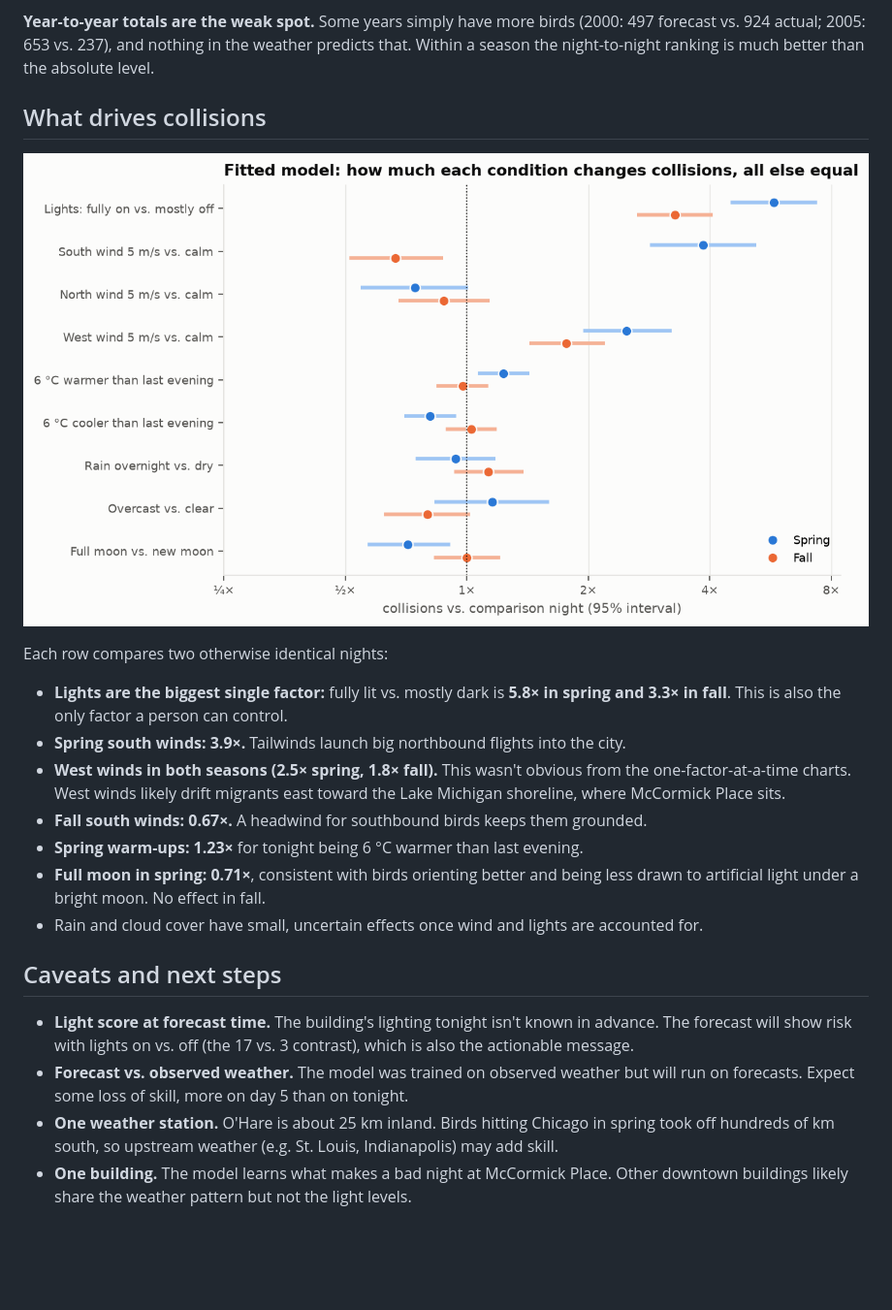
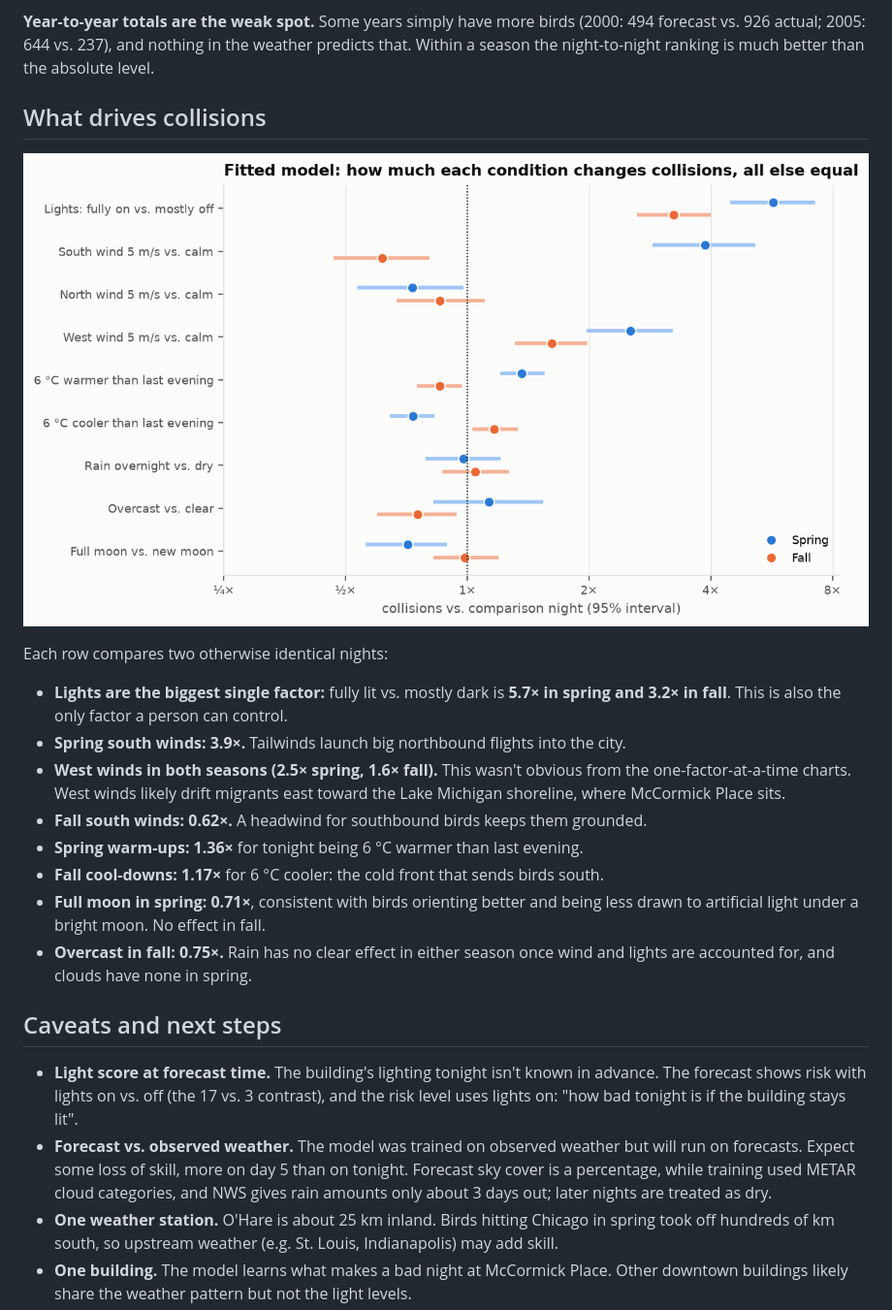
Before and after one commit to sarikat/bird-forecast, a Markdown page: reports/model.md, the part around one of its changes. Shown at 97% size. Rendered like a GitHub page; pictures changed too: reports/figures/08_model_effects.png; blank space fills up the shorter version.

```diff
--- a/reports/model.md
+++ b/reports/model.md
@@ -66,7 +69,7 @@ tenth: forecast 16.1, observed 12.6. The 80% forecast ranges contain the actual
 91% of the time, so they're a little wider than they need to be.
 
-**Year-to-year totals are the weak spot.** Some years simply have more birds (2000: 497
-forecast vs. 924 actual; 2005: 653 vs. 237), and nothing in the weather predicts that.
+**Year-to-year totals are the weak spot.** Some years simply have more birds (2000: 494
+forecast vs. 926 actual; 2005: 644 vs. 237), and nothing in the weather predicts that.
 Within a season the night-to-night ranking is much better than the absolute level.
 
 ## What drives collisions
@@ -75,25 +78,29 @@ Within a season the night-to-night ranking is much better than the absolute leve
 
 Each row compares two otherwise identical nights:
 
-- **Lights are the biggest single factor:** fully lit vs. mostly dark is **5.8× in spring
-  and 3.3× in fall**. This is also the only factor a person can control.
+- **Lights are the biggest single factor:** fully lit vs. mostly dark is **5.7× in spring
+  and 3.2× in fall**. This is also the only factor a person can control.
 - **Spring south winds: 3.9×.** Tailwinds launch big northbound flights into the city.
-- **West winds in both seasons (2.5× spring, 1.8× fall).** This wasn't obvious from
+- **West winds in both seasons (2.5× spring, 1.6× fall).** This wasn't obvious from
   the one-factor-at-a-time charts. West winds likely drift migrants east toward the
   Lake Michigan shoreline, where McCormick Place sits.
-- **Fall south winds: 0.67×.** A headwind for southbound birds keeps them grounded.
-- **Spring warm-ups: 1.23×** for tonight being 6 °C warmer than last evening.
+- **Fall south winds: 0.62×.** A headwind for southbound birds keeps them grounded.
+- **Spring warm-ups: 1.36×** for tonight being 6 °C warmer than last evening.
+- **Fall cool-downs: 1.17×** for 6 °C cooler: the cold front that sends birds south.
 - **Full moon in spring: 0.71×**, consistent with birds orienting better and being
   less drawn to artificial light under a bright moon. No effect in fall.
-- Rain and cloud cover have small, uncertain effects once wind and lights are accounted for.
+- **Overcast in fall: 0.75×.** Rain has no clear effect in either season once wind and
+  lights are accounted for, and clouds have none in spring.
 
 ## Caveats and next steps
 
 - **Light score at forecast time.** The building's lighting tonight isn't known in
-  advance. The forecast will show risk with lights on vs. off (the 17 vs. 3 contrast),
-  which is also the actionable message.
+  advance. The forecast shows risk with lights on vs. off (the 17 vs. 3 contrast), and
+  the risk level uses lights on: "how bad tonight is if the building stays lit".
 - **Forecast vs. observed weather.** The model was trained on observed weather but will
-  run on forecasts. Expect some loss of skill, more on day 5 than on tonight.
+  run on forecasts. Expect some loss of skill, more on day 5 than on tonight. Forecast
+  sky cover is a percentage, while training used METAR cloud categories, and NWS gives
+  rain amounts only about 3 days out; later nights are treated as dry.
 - **One weather station.** O'Hare is about 25 km inland. Birds hitting Chicago in spring
   took off hundreds of km south, so upstream weather (e.g. St. Louis, Indianapolis) may
   add skill.
```
Also changed, not shown: other parts of reports/model.md (+20 -17 lines), README.md (+1 -0 lines), TASKS.md (+7 -10 lines), reports/figures/06_backtest_levels.png, reports/figures/07_example_year.png, 12 other files.
